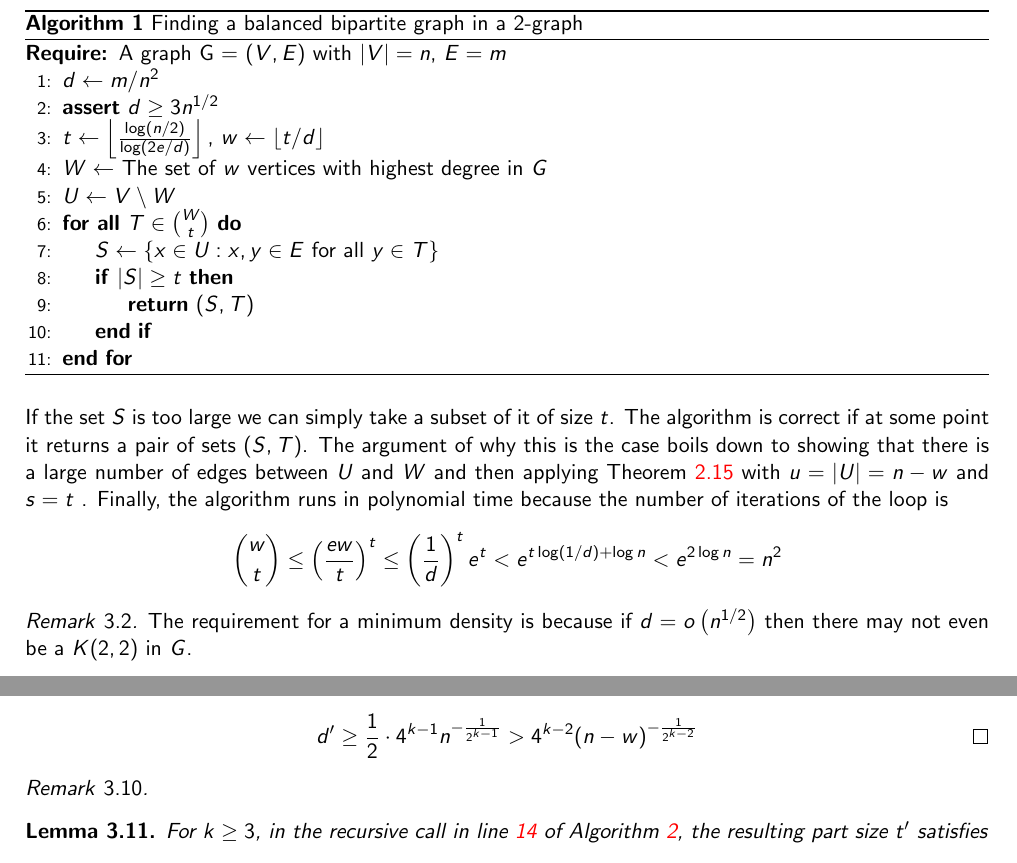
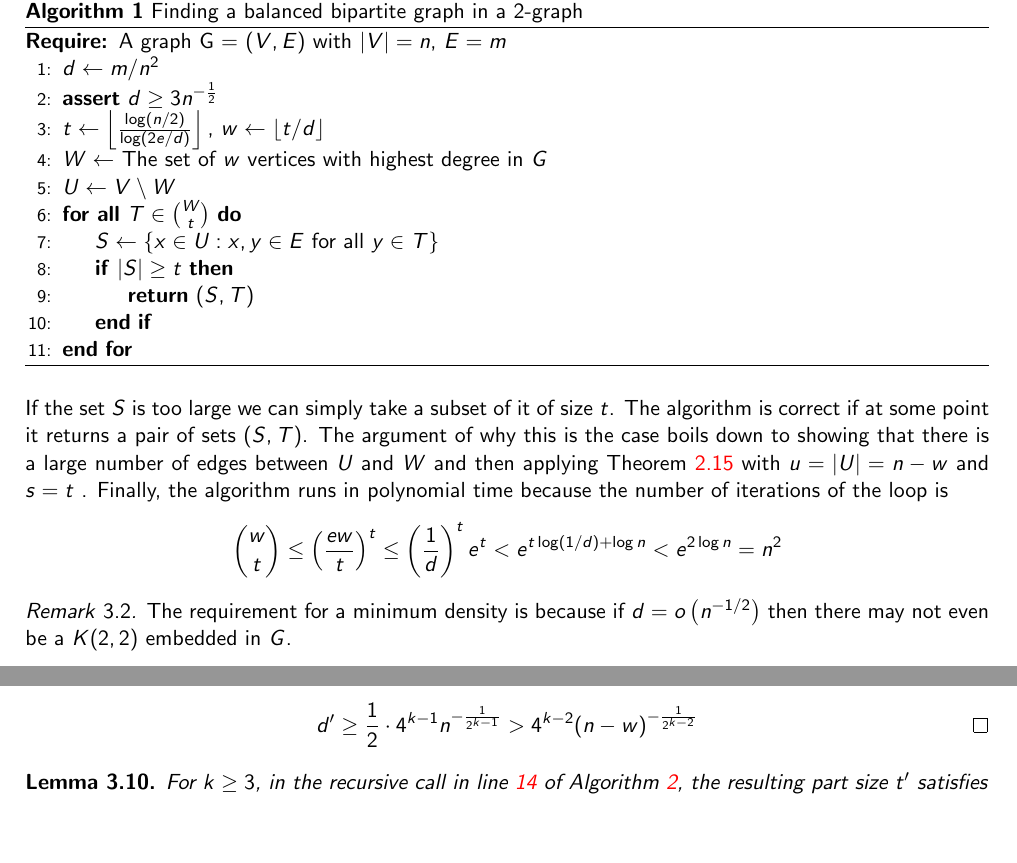
Before and after one commit to ferranEspuna/TFM, a LaTeX thesis (src/thesis.tex, which reads src/sections/algorithm.tex): two parts of pages 10 and 14 of 16, joined at a grey line, cut so that both start at the same text, the shorter picture padded with empty space. Compiled offline with pdfLaTeX.

Commit message:
small corrections

```diff
--- a/src/sections/algorithm.tex
+++ b/src/sections/algorithm.tex
@@ -31,7 +31,7 @@ The variable names have been altered to match the notation used in this thesis.
         \begin{algorithmic}[1]
         \Require A graph G = $(V, E)$ with $|V| = n$, $E = m$
         \State $d \gets m / n^2 $
-        \State \textbf{assert} $d \geq 3 n^{1/2}$
+        \State \textbf{assert} $d \geq 3 n^{-\frac{1}{2}}$
 
         \State $t \gets \left\lfloor\frac{\log (n/2) }
         {\log (2e/d)}\right\rfloor,\, w \gets \lfloor t/d \rfloor$
@@ -62,8 +62,8 @@ the  number of iterations of the loop is
 \]
 
 \begin{remark}
-    The requirement for a minimum density is because if $d = o\left(n^{1/2}\right)$ then
-    there may not even be a $K(2, 2)$ in $G$. % TODO: Explain this better
+    The requirement for a minimum density is because if $d = o\left(n^{-1/2}\right)$ then
+    there may not even be a $K(2, 2)$ embedded in $G$. % TODO: Explain this better
 \end{remark}
 
 We will now state the main theorem of this dissertation, which is a generalization of the above algorithm.
```
Also changed, not shown: out/thesis.pdf, src/sections/algorithm.tex (3 more changed lines).
